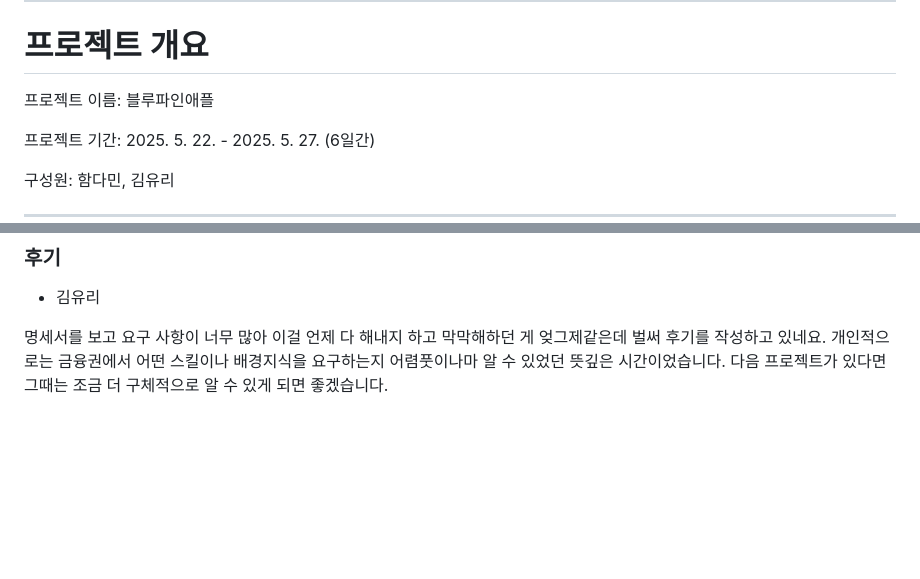
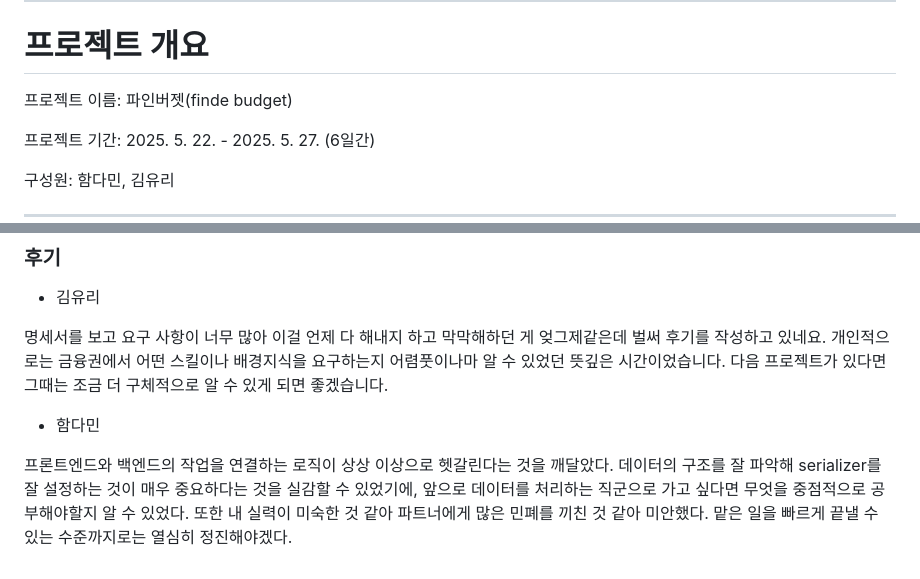
Before and after one commit to damnih/pineapple, a Markdown page: README.md, 2 parts joined by grey strips. Drawn GitHub-style; blank space fills up the shorter version.

```diff
--- a/README.md
+++ b/README.md
@@ -6,7 +6,7 @@
 
 # 프로젝트 개요
 
-프로젝트 이름: 블루파인애플
+프로젝트 이름: 파인버젯(finde budget)
 
 프로젝트 기간: 2025. 5. 22. - 2025. 5. 27. (6일간)
 
@@ -199,3 +199,9 @@
 - 김유리
 
 명세서를 보고 요구 사항이 너무 많아 이걸 언제 다 해내지 하고 막막해하던 게 엊그제같은데 벌써 후기를 작성하고 있네요. 개인적으로는 금융권에서 어떤 스킬이나 배경지식을 요구하는지 어렴풋이나마 알 수 있었던 뜻깊은 시간이었습니다. 다음 프로젝트가 있다면 그때는 조금 더 구체적으로 알 수 있게 되면 좋겠습니다.
+
+- 함다민
+
+프론트엔드와 백엔드의 작업을 연결하는 로직이 상상 이상으로 헷갈린다는 것을 깨달았다.
+데이터의 구조를 잘 파악해 serializer를 잘 설정하는 것이 매우 중요하다는 것을 실감할 수 있었기에, 앞으로 데이터를 처리하는 직군으로 가고 싶다면 무엇을 중점적으로 공부해야할지 알 수 있었다.
+또한 내 실력이 미숙한 것 같아 파트너에게 많은 민폐를 끼친 것 같아 미안했다. 맡은 일을 빠르게 끝낼 수 있는 수준까지로는 열심히 정진해야겠다.
```
